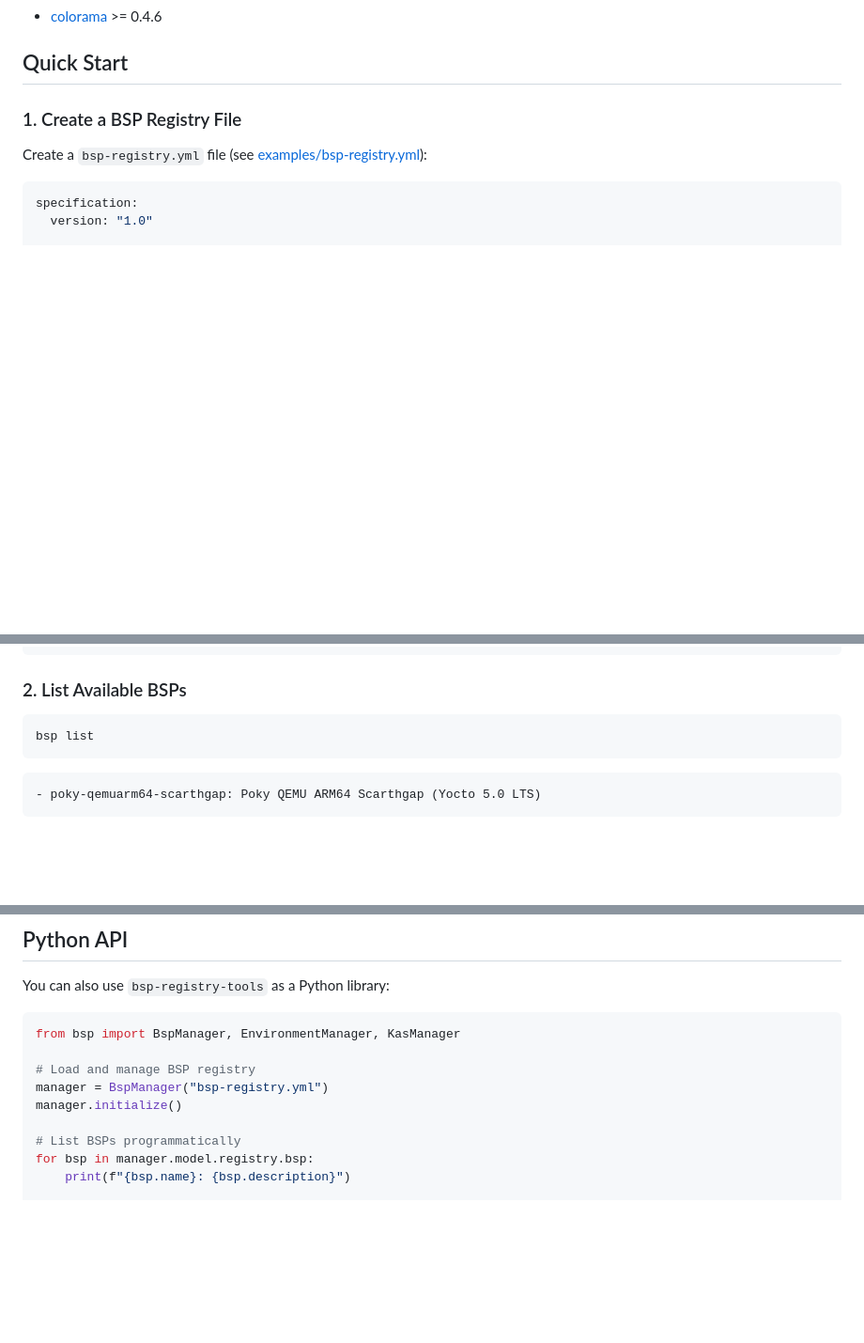
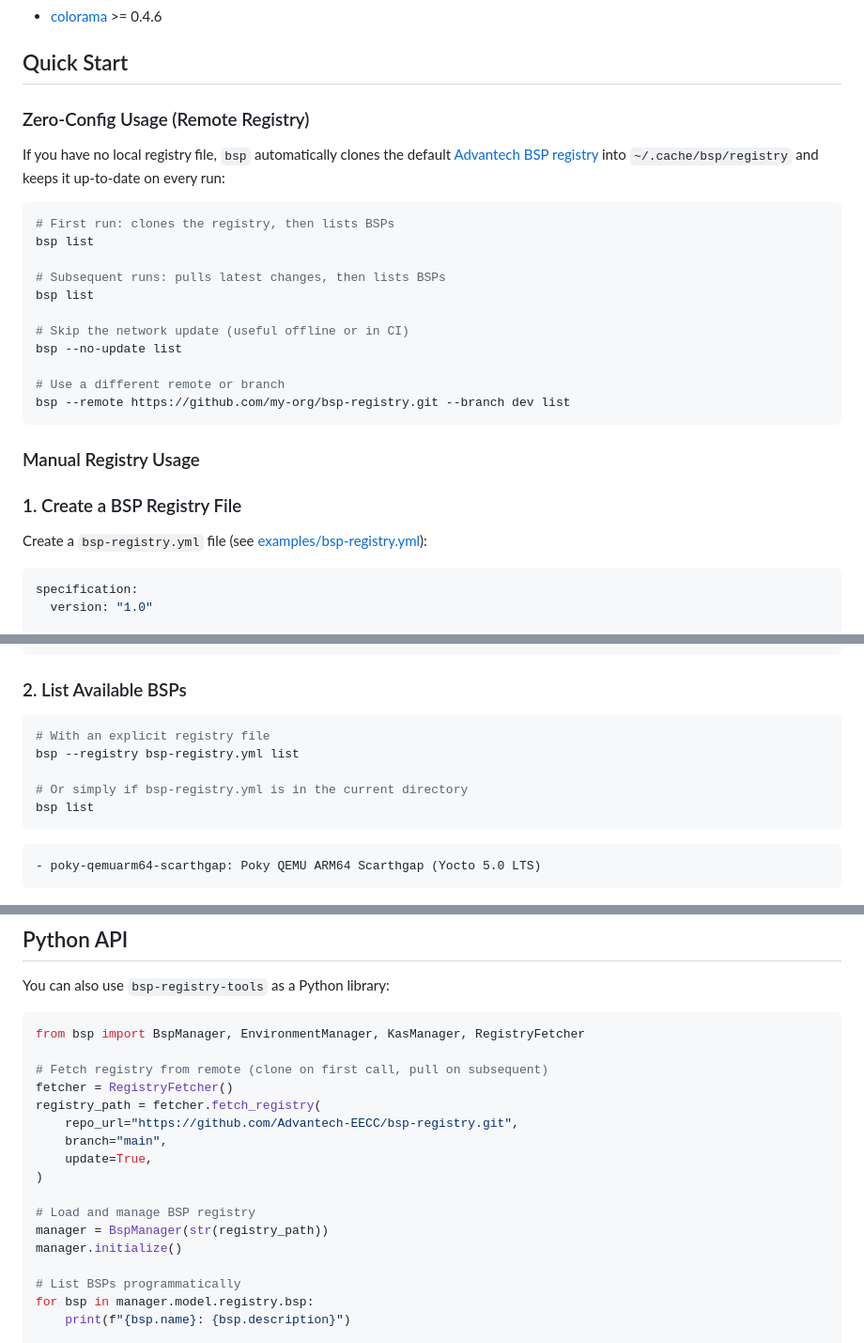
Before and after one commit to miketsukerman/bsp-registry-tools, a Markdown page: README.md, 3 parts joined by grey strips. Shown at 94% size. GitHub-like rendering; blank space fills up the shorter version.

````diff
--- a/README.md
+++ b/README.md
@@ -41,6 +42,28 @@ pip install .
 - [colorama](https://github.com/tartley/colorama) >= 0.4.6
 
 ## Quick Start
+
+### Zero-Config Usage (Remote Registry)
+
+If you have no local registry file, `bsp` automatically clones the default
+[Advantech BSP registry](https://github.com/Advantech-EECC/bsp-registry) into
+`~/.cache/bsp/registry` and keeps it up-to-date on every run:
+
+```bash
+# First run: clones the registry, then lists BSPs
+bsp list
+
+# Subsequent runs: pulls latest changes, then lists BSPs
+bsp list
+
+# Skip the network update (useful offline or in CI)
+bsp --no-update list
+
+# Use a different remote or branch
+bsp --remote https://github.com/my-org/bsp-registry.git --branch dev list
+```
+
+### Manual Registry Usage
 
 ### 1. Create a BSP Registry File
 
@@ -82,6 +105,10 @@ registry:
 ### 2. List Available BSPs
 
 ```bash
+# With an explicit registry file
+bsp --registry bsp-registry.yml list
+
+# Or simply if bsp-registry.yml is in the current directory
 bsp list
 ```
 
@@ -338,10 +387,18 @@ local_conf_header:
 You can also use `bsp-registry-tools` as a Python library:
 
 ```python
-from bsp import BspManager, EnvironmentManager, KasManager
+from bsp import BspManager, EnvironmentManager, KasManager, RegistryFetcher
+
+# Fetch registry from remote (clone on first call, pull on subsequent)
+fetcher = RegistryFetcher()
+registry_path = fetcher.fetch_registry(
+    repo_url="https://github.com/Advantech-EECC/bsp-registry.git",
+    branch="main",
+    update=True,
+)
 
 # Load and manage BSP registry
-manager = BspManager("bsp-registry.yml")
+manager = BspManager(str(registry_path))
 manager.initialize()
 
 # List BSPs programmatically
````
Also changed, not shown: other parts of README.md (+44 -6 lines).
